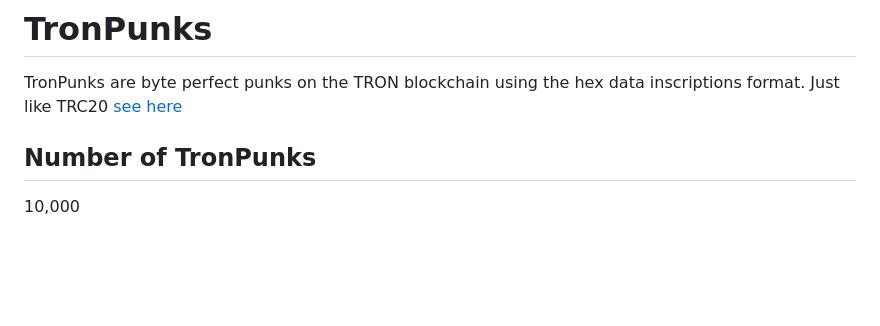
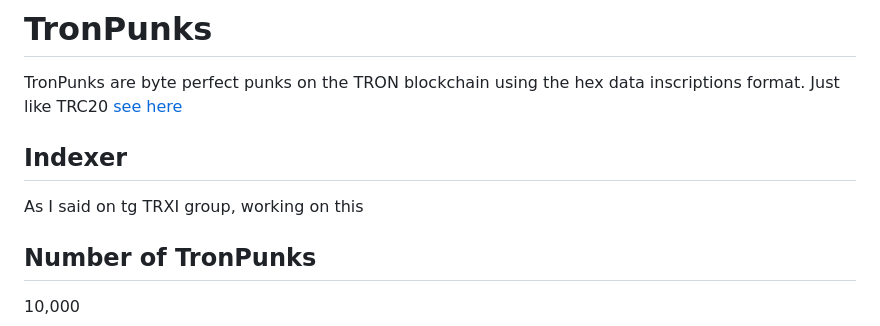
Before and after one commit to TronPunks/TronPunks, a Markdown page: README.md, the part around one of its changes. Rendered like a GitHub page; blank space fills up the shorter version.

```diff
--- a/README.md
+++ b/README.md
@@ -1,5 +1,8 @@
 # TronPunks
 TronPunks are byte perfect punks on the TRON blockchain using the hex data inscriptions format. Just like TRC20 [see here](https://github.com/TRC20org/TRC20)
+
+## Indexer
+As I said on tg TRXI group, working on this
 
 ## Number of TronPunks
 10,000
```
Also changed, not shown: other parts of README.md (+2 -2 lines).
